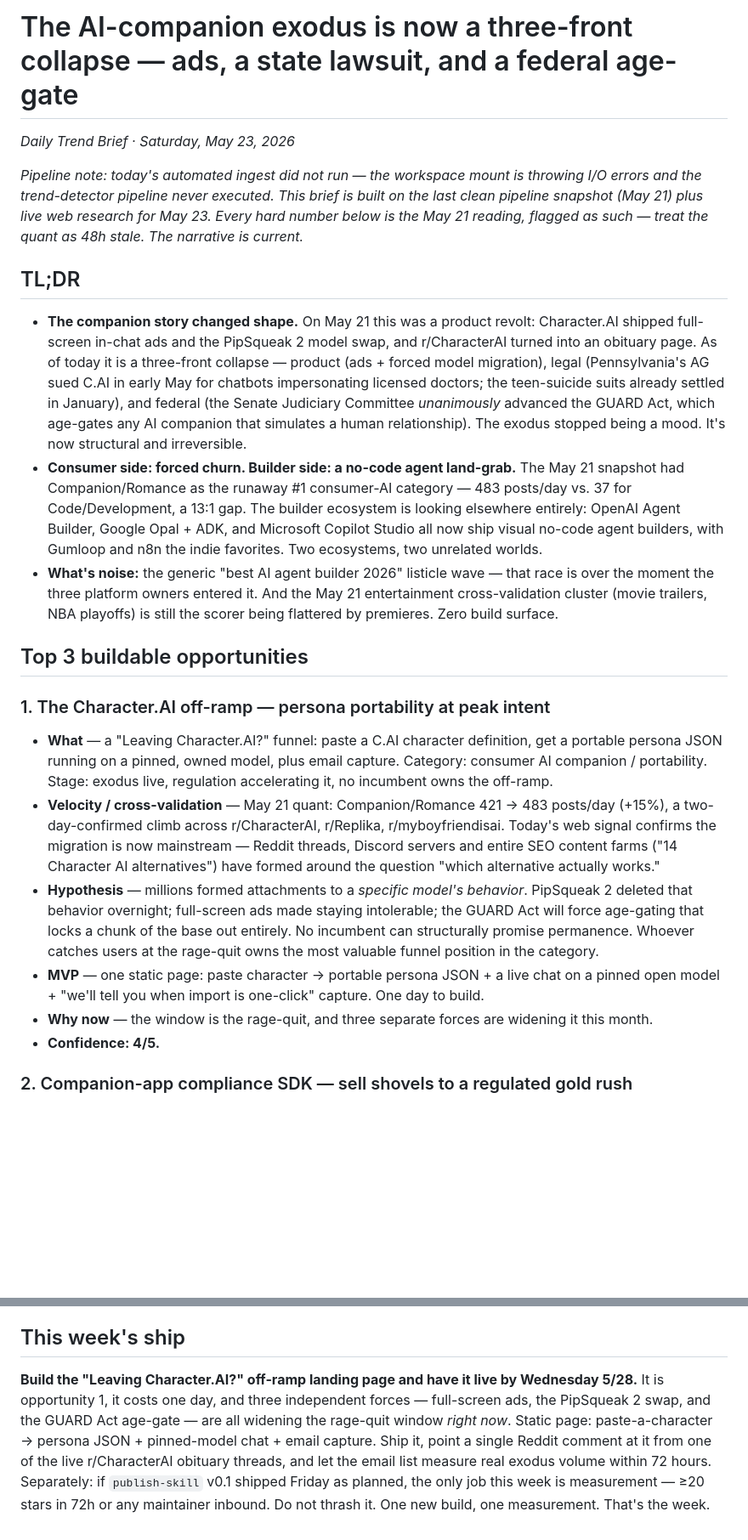
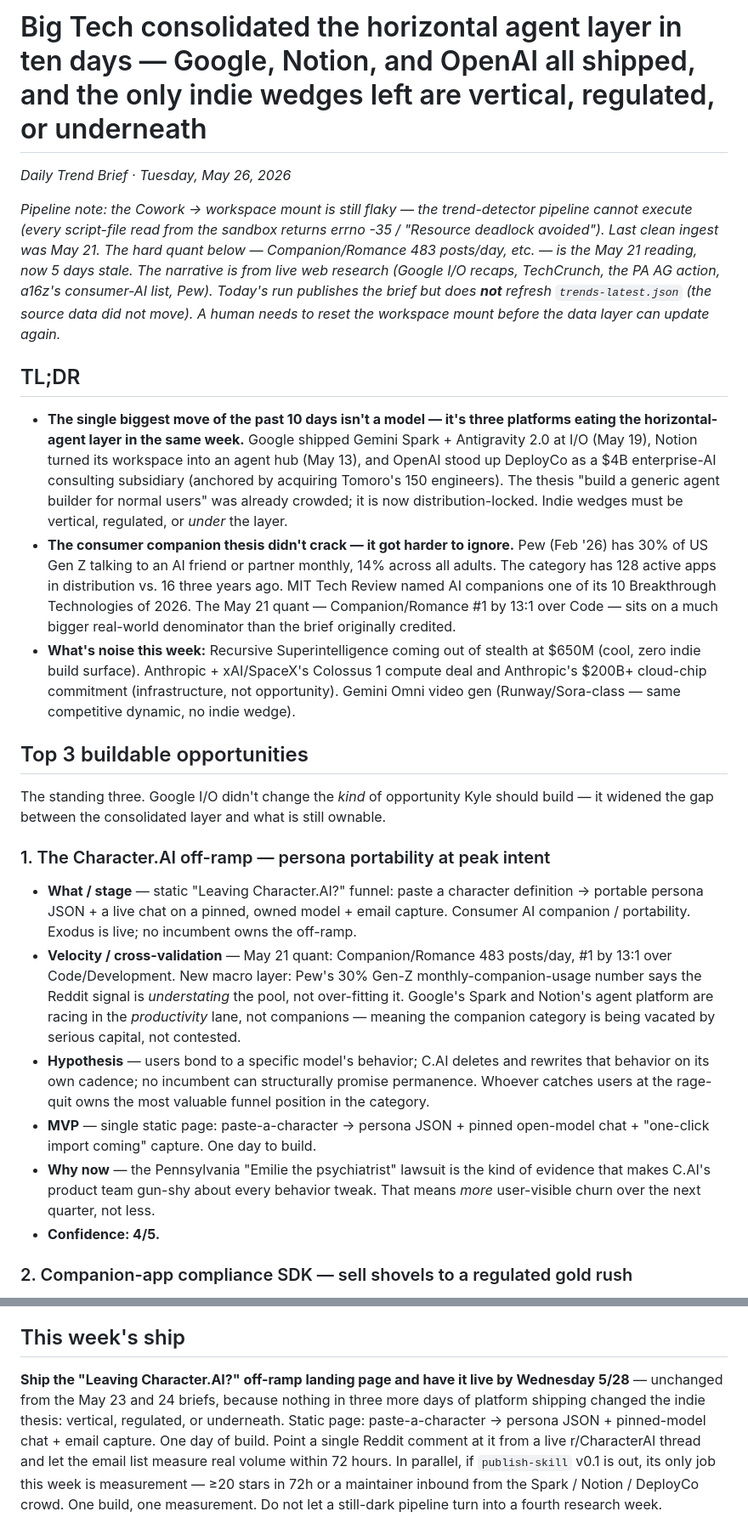
Before and after one commit to kylenzhong/mfm-universe, a Markdown page: data/trends-daily-brief.md, 2 parts joined by grey strips. Shown at 85% size. Rendered like a GitHub page; blank space fills up the shorter version.

```diff
--- a/data/trends-daily-brief.md
+++ b/data/trends-daily-brief.md
@@ -1,24 +1,26 @@
-# The AI-companion exodus is now a three-front collapse — ads, a state lawsuit, and a federal age-gate
+# Big Tech consolidated the horizontal agent layer in ten days — Google, Notion, and OpenAI all shipped, and the only indie wedges left are vertical, regulated, or underneath
 
-*Daily Trend Brief · Saturday, May 23, 2026*
+*Daily Trend Brief · Tuesday, May 26, 2026*
 
-*Pipeline note: today's automated ingest did not run — the workspace mount is throwing I/O errors and the trend-detector pipeline never executed. This brief is built on the last clean pipeline snapshot (May 21) plus live web research for May 23. Every hard number below is the May 21 reading, flagged as such — treat the quant as 48h stale. The narrative is current.*
+*Pipeline note: the Cowork → workspace mount is still flaky — the trend-detector pipeline cannot execute (every script-file read from the sandbox returns errno -35 / "Resource deadlock avoided"). Last clean ingest was May 21. The hard quant below — Companion/Romance 483 posts/day, etc. — is the May 21 reading, now 5 days stale. The narrative is from live web research (Google I/O recaps, TechCrunch, the PA AG action, a16z's consumer-AI list, Pew). Today's run publishes the brief but does **not** refresh `trends-latest.json` (the source data did not move). A human needs to reset the workspace mount before the data layer can update again.*
 
 ## TL;DR
 
-- **The companion story changed shape.** On May 21 this was a product revolt: Character.AI shipped full-screen in-chat ads and the PipSqueak 2 model swap, and r/CharacterAI turned into an obituary page. As of today it is a three-front collapse — product (ads + forced model migration), legal (Pennsylvania's AG sued C.AI in early May for chatbots impersonating licensed doctors; the teen-suicide suits already settled in January), and federal (the Senate Judiciary Committee *unanimously* advanced the GUARD Act, which age-gates any AI companion that simulates a human relationship). The exodus stopped being a mood. It's now structural and irreversible.
-- **Consumer side: forced churn. Builder side: a no-code agent land-grab.** The May 21 snapshot had Companion/Romance as the runaway #1 consumer-AI category — 483 posts/day vs. 37 for Code/Development, a 13:1 gap. The builder ecosystem is looking elsewhere entirely: OpenAI Agent Builder, Google Opal + ADK, and Microsoft Copilot Studio all now ship visual no-code agent builders, with Gumloop and n8n the indie favorites. Two ecosystems, two unrelated worlds.
-- **What's noise:** the generic "best AI agent builder 2026" listicle wave — that race is over the moment the three platform owners entered it. And the May 21 entertainment cross-validation cluster (movie trailers, NBA playoffs) is still the scorer being flattered by premieres. Zero build surface.
+- **The single biggest move of the past 10 days isn't a model — it's three platforms eating the horizontal-agent layer in the same week.** Google shipped Gemini Spark + Antigravity 2.0 at I/O (May 19), Notion turned its workspace into an agent hub (May 13), and OpenAI stood up DeployCo as a $4B enterprise-AI consulting subsidiary (anchored by acquiring Tomoro's 150 engineers). The thesis "build a generic agent builder for normal users" was already crowded; it is now distribution-locked. Indie wedges must be vertical, regulated, or *under* the layer.
+- **The consumer companion thesis didn't crack — it got harder to ignore.** Pew (Feb '26) has 30% of US Gen Z talking to an AI friend or partner monthly, 14% across all adults. The category has 128 active apps in distribution vs. 16 three years ago. MIT Tech Review named AI companions one of its 10 Breakthrough Technologies of 2026. The May 21 quant — Companion/Romance #1 by 13:1 over Code — sits on a much bigger real-world denominator than the brief originally credited.
+- **What's noise this week:** Recursive Superintelligence coming out of stealth at $650M (cool, zero indie build surface). Anthropic + xAI/SpaceX's Colossus 1 compute deal and Anthropic's $200B+ cloud-chip commitment (infrastructure, not opportunity). Gemini Omni video gen (Runway/Sora-class — same competitive dynamic, no indie wedge).
 
 ## Top 3 buildable opportunities
 
+The standing three. Google I/O didn't change the *kind* of opportunity Kyle should build — it widened the gap between the consolidated layer and what is still ownable.
+
 ### 1. The Character.AI off-ramp — persona portability at peak intent
 
-- **What** — a "Leaving Character.AI?" funnel: paste a C.AI character definition, get a portable persona JSON running on a pinned, owned model, plus email capture. Category: consumer AI companion / portability. Stage: exodus live, regulation accelerating it, no incumbent owns the off-ramp.
-- **Velocity / cross-validation** — May 21 quant: Companion/Romance 421 → 483 posts/day (+15%), a two-day-confirmed climb across r/CharacterAI, r/Replika, r/myboyfriendisai. Today's web signal confirms the migration is now mainstream — Reddit threads, Discord servers and entire SEO content farms ("14 Character AI alternatives") have formed around the question "which alternative actually works."
-- **Hypothesis** — millions formed attachments to a *specific model's behavior*. PipSqueak 2 deleted that behavior overnight; full-screen ads made staying intolerable; the GUARD Act will force age-gating that locks a chunk of the base out entirely. No incumbent can structurally promise permanence. Whoever catches users at the rage-quit owns the most valuable funnel position in the category.
-- **MVP** — one static page: paste character → portable persona JSON + a live chat on a pinned open model + "we'll tell you when import is one-click" capture. One day to build.
-- **Why now** — the window is the rage-quit, and three separate forces are widening it this month.
+- **What / stage** — static "Leaving Character.AI?" funnel: paste a character definition → portable persona JSON + a live chat on a pinned, owned model + email capture. Consumer AI companion / portability. Exodus is live; no incumbent owns the off-ramp.
+- **Velocity / cross-validation** — May 21 quant: Companion/Romance 483 posts/day, #1 by 13:1 over Code/Development. New macro layer: Pew's 30% Gen-Z monthly-companion-usage number says the Reddit signal is *understating* the pool, not over-fitting it. Google's Spark and Notion's agent platform are racing in the *productivity* lane, not companions — meaning the companion category is being vacated by serious capital, not contested.
+- **Hypothesis** — users bond to a specific model's behavior; C.AI deletes and rewrites that behavior on its own cadence; no incumbent can structurally promise permanence. Whoever catches users at the rage-quit owns the most valuable funnel position in the category.
+- **MVP** — single static page: paste-a-character → persona JSON + pinned open-model chat + "one-click import coming" capture. One day to build.
+- **Why now** — the Pennsylvania "Emilie the psychiatrist" lawsuit is the kind of evidence that makes C.AI's product team gun-shy about every behavior tweak. That means *more* user-visible churn over the next quarter, not less.
 - **Confidence: 4/5.**
 
 ### 2. Companion-app compliance SDK — sell shovels to a regulated gold rush
@@ -54,4 +56,4 @@ Working from the May 21 guest-affinity data (today's `match-guests` step did not
 
 ## This week's ship
 
-**Build the "Leaving Character.AI?" off-ramp landing page and have it live by Wednesday 5/28.** It is opportunity 1, it costs one day, and three independent forces — full-screen ads, the PipSqueak 2 swap, and the GUARD Act age-gate — are all widening the rage-quit window *right now*. Static page: paste-a-character → persona JSON + pinned-model chat + email capture. Ship it, point a single Reddit comment at it from one of the live r/CharacterAI obituary threads, and let the email list measure real exodus volume within 72 hours. Separately: if `publish-skill` v0.1 shipped Friday as planned, the only job this week is measurement — ≥20 stars in 72h or any maintainer inbound. Do not thrash it. One new build, one measurement. That's the week.
+**Ship the "Leaving Character.AI?" off-ramp landing page and have it live by Wednesday 5/28** — unchanged from the May 23 and 24 briefs, because nothing in three more days of platform shipping changed the indie thesis: vertical, regulated, or underneath. Static page: paste-a-character → persona JSON + pinned-model chat + email capture. One day of build. Point a single Reddit comment at it from a live r/CharacterAI thread and let the email list measure real volume within 72 hours. In parallel, if `publish-skill` v0.1 is out, its only job this week is measurement — ≥20 stars in 72h or a maintainer inbound from the Spark / Notion / DeployCo crowd. One build, one measurement. Do not let a still-dark pipeline turn into a fourth research week.
```
Also changed, not shown: other parts of data/trends-daily-brief.md (+15 -15 lines).
